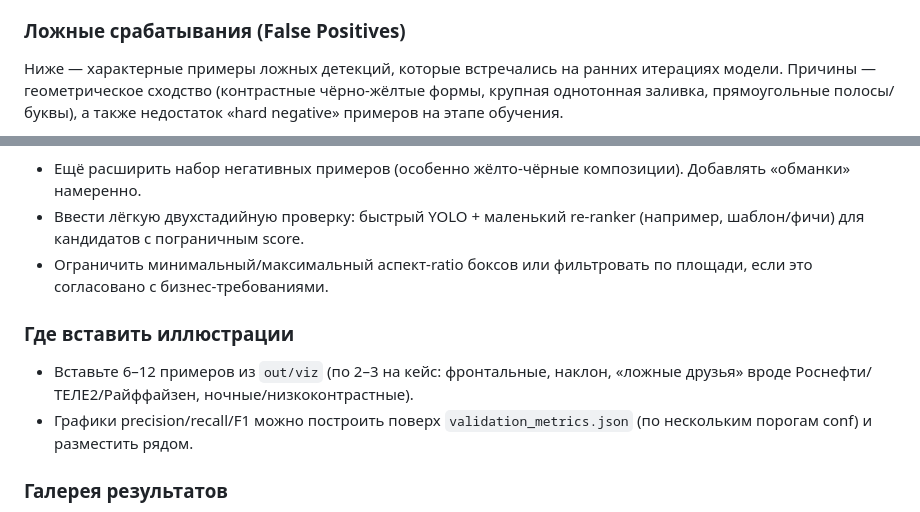
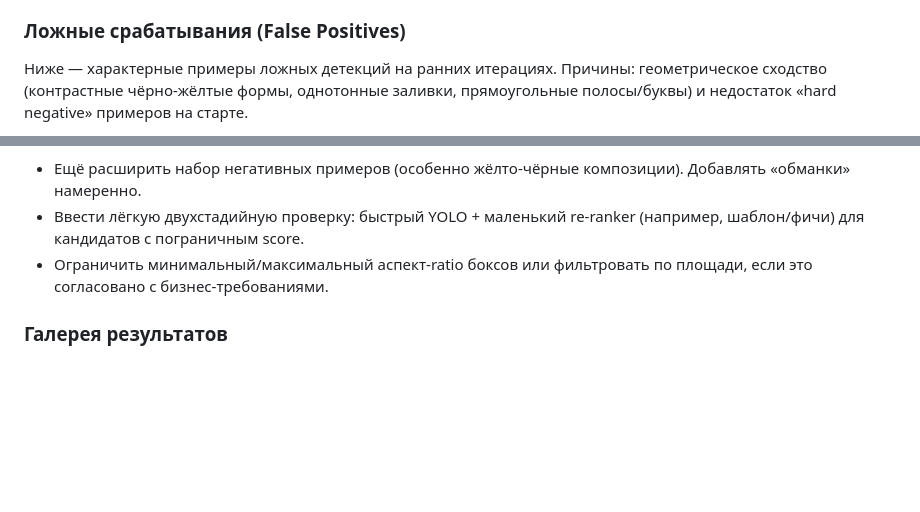
Before and after one commit to piledreke/tbank-logo-detector, a Markdown page: README.md, 2 parts joined by grey strips. Rendered like a GitHub page; blank space fills up the shorter version.

Commit message:
Docs: polish README (center galleries, clean notes)

```diff
--- a/README.md
+++ b/README.md
@@ -164,5 +164,5 @@ python scripts/download_yadisk_public.py --public-link "https://disk.yandex.ru/d
 - Запас для улучшений: добавить примеры сильных наклонов/перспективы, контрастных условий освещения, редких цветовых схем; расширить негативные примеры схожих логотипов.
 
 ### Ложные срабатывания (False Positives)
-Ниже — характерные примеры ложных детекций, которые встречались на ранних итерациях модели. Причины — геометрическое сходство (контрастные чёрно‑жёлтые формы, крупная однотонная заливка, прямоугольные полосы/буквы), а также недостаток «hard negative» примеров на этапе обучения.
+Ниже — характерные примеры ложных детекций на ранних итерациях. Причины: геометрическое сходство (контрастные чёрно‑жёлтые формы, однотонные заливки, прямоугольные полосы/буквы) и недостаток «hard negative» примеров на старте.
 
@@ -187,8 +188,4 @@ python scripts/download_yadisk_public.py --public-link "https://disk.yandex.ru/d
 - Ввести лёгкую двухстадийную проверку: быстрый YOLO + маленький re‑ranker (например, шаблон/фичи) для кандидатов с пограничным score.
 - Ограничить минимальный/максимальный аспект‑ratio боксов или фильтровать по площади, если это согласовано с бизнес‑требованиями.
 
-### Где вставить иллюстрации
-- Вставьте 6–12 примеров из `out/viz` (по 2–3 на кейс: фронтальные, наклон, «ложные друзья» вроде Роснефти/ТЕЛЕ2/Райффайзен, ночные/низкоконтрастные).
-- Графики precision/recall/F1 можно построить поверх `validation_metrics.json` (по нескольким порогам conf) и разместить рядом.
-
 ### Галерея результатов
```
Also changed, not shown: other parts of README.md (+19 -16 lines).
